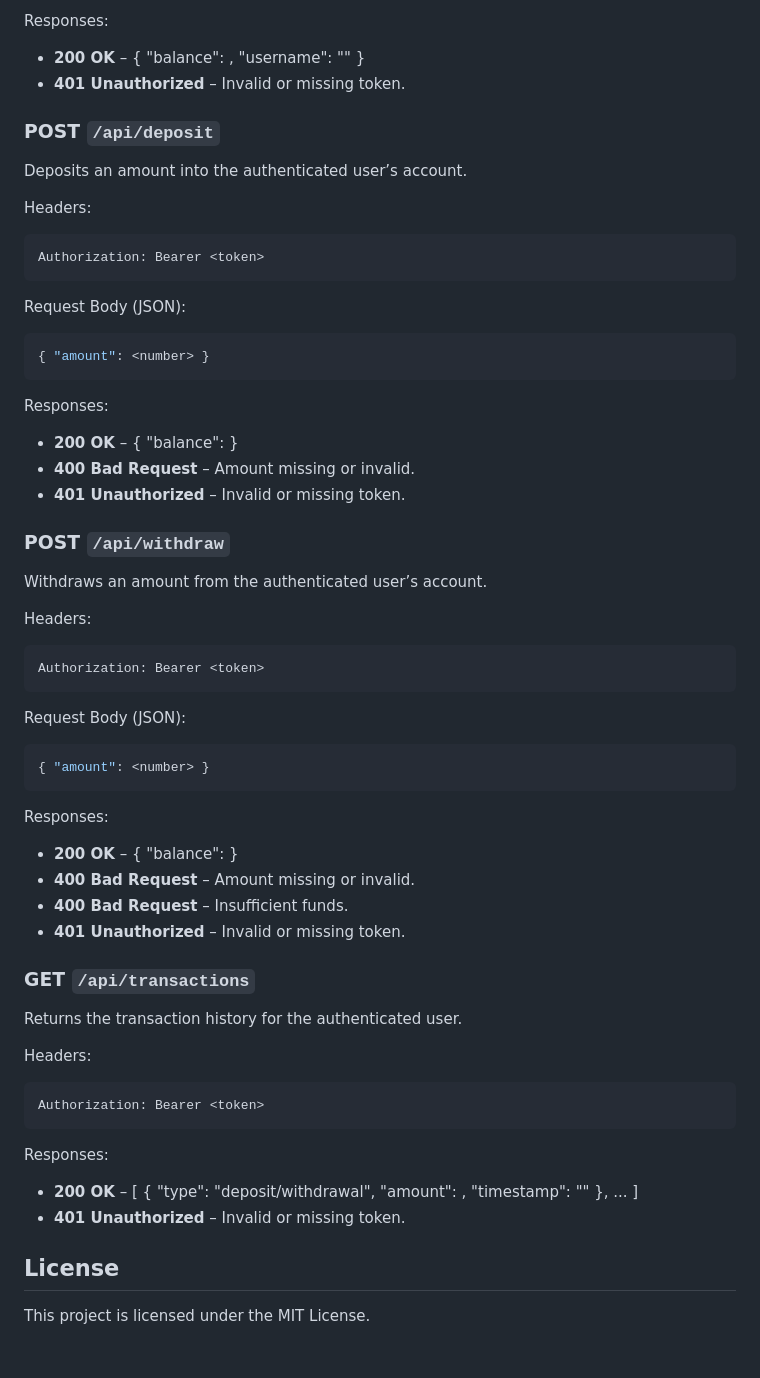
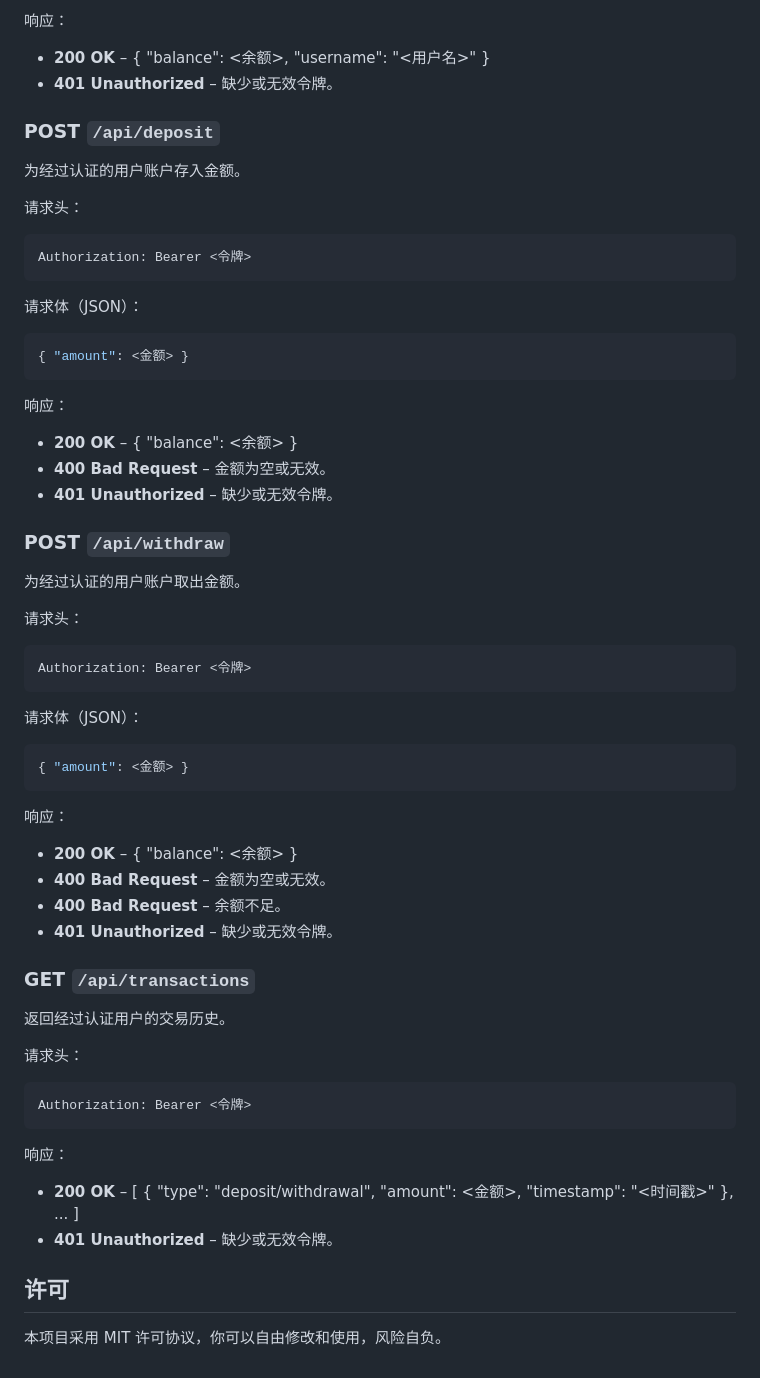
Before and after one commit to chengyebi/manus_create_website, a Markdown page: README.md, the part around one of its changes. Drawn GitHub-style.

````diff
--- a/README.md
+++ b/README.md
@@ -80,61 +83,61 @@ Authorization: Bearer <token>
 ```
 
-Responses:
-- **200 OK** – { "balance": <number>, "username": "<string>" }
-- **401 Unauthorized** – Invalid or missing token.
+响应：
+- **200 OK** – { "balance": <余额>, "username": "<用户名>" }
+- **401 Unauthorized** – 缺少或无效令牌。
 
 ### POST `/api/deposit`
 
-Deposits an amount into the authenticated user’s account.
+为经过认证的用户账户存入金额。
 
-Headers:
+请求头：
 ```
-Authorization: Bearer <token>
+Authorization: Bearer <令牌>
 ```
 
-Request Body (JSON):
+请求体（JSON）：
 ```json
-{ "amount": <number> }
+{ "amount": <金额> }
 ```
 
-Responses:
-- **200 OK** – { "balance": <number> }
-- **400 Bad Request** – Amount missing or invalid.
-- **401 Unauthorized** – Invalid or missing token.
+响应：
+- **200 OK** – { "balance": <余额> }
+- **400 Bad Request** – 金额为空或无效。
+- **401 Unauthorized** – 缺少或无效令牌。
 
 ### POST `/api/withdraw`
 
-Withdraws an amount from the authenticated user’s account.
+为经过认证的用户账户取出金额。
 
-Headers:
+请求头：
 ```
-Authorization: Bearer <token>
+Authorization: Bearer <令牌>
 ```
 
-Request Body (JSON):
+请求体（JSON）：
 ```json
-{ "amount": <number> }
+{ "amount": <金额> }
 ```
 
-Responses:
-- **200 OK** – { "balance": <number> }
-- **400 Bad Request** – Amount missing or invalid.
-- **400 Bad Request** – Insufficient funds.
-- **401 Unauthorized** – Invalid or missing token.
+响应：
+- **200 OK** – { "balance": <余额> }
+- **400 Bad Request** – 金额为空或无效。
+- **400 Bad Request** – 余额不足。
+- **401 Unauthorized** – 缺少或无效令牌。
 
 ### GET `/api/transactions`
 
-Returns the transaction history for the authenticated user.
+返回经过认证用户的交易历史。
 
-Headers:
+请求头：
 ```
-Authorization: Bearer <token>
+Authorization: Bearer <令牌>
 ```
 
-Responses:
-- **200 OK** – [ { "type": "deposit/withdrawal", "amount": <number>, "timestamp": "<string>" }, ... ]
-- **401 Unauthorized** – Invalid or missing token.
+响应：
+- **200 OK** – [ { "type": "deposit/withdrawal", "amount": <金额>, "timestamp": "<时间戳>" }, ... ]
+- **401 Unauthorized** – 缺少或无效令牌。
 
-## License
+## 许可
 
-This project is licensed under the MIT License.
+本项目采用 MIT 许可协议，你可以自由修改和使用，风险自负。
````
Also changed, not shown: other parts of README.md (+42 -39 lines).
